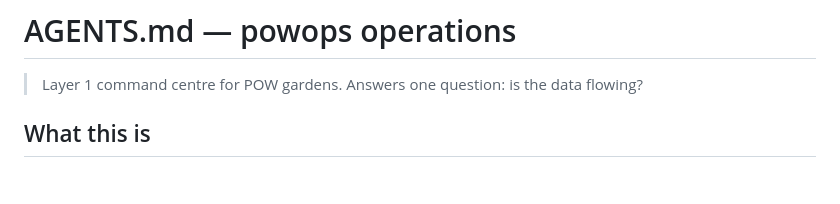
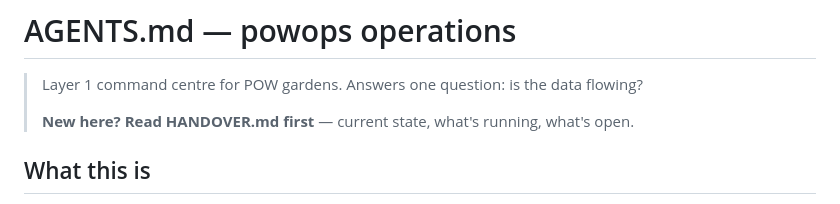
Before and after one commit to prx0r/powops, a Markdown page: AGENTS.md, the part around the change. Drawn GitHub-style; blank space fills up the shorter version.

Commit message:
docs: HANDOVER.md + AGENTS.md pointer for new agents

```diff
--- a/AGENTS.md
+++ b/AGENTS.md
@@ -1,6 +1,8 @@
 # AGENTS.md — powops operations
 
 > Layer 1 command centre for POW gardens. Answers one question: is the data flowing?
+>
+> **New here? Read HANDOVER.md first** — current state, what's running, what's open.
 
 ## What this is
 
```
Also changed, not shown: HANDOVER.md (added, +63 -0 lines).
